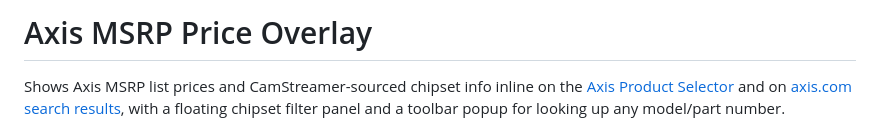
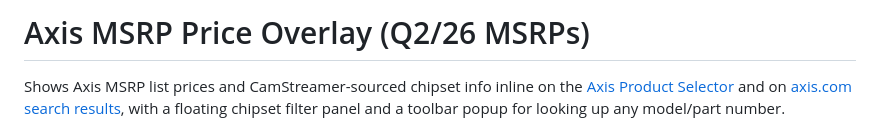
Before and after one commit to kotyzap/Axis-MSRP-Price-Overlay-Chrome-Extension, a Markdown page: README.md, the part around one of its changes. Drawn GitHub-style.

```diff
--- a/README.md
+++ b/README.md
@@ -1,3 +1,3 @@
-# Axis MSRP Price Overlay
+# Axis MSRP Price Overlay (Q2/26 MSRPs)
 
 Shows Axis MSRP list prices and CamStreamer-sourced chipset info inline on the [Axis Product Selector](https://www.axis.com/support/tools/product-selector) and on [axis.com search results](https://www.axis.com/search), with a floating chipset filter panel and a toolbar popup for looking up any model/part number.
```
Also changed, not shown: other parts of README.md (+2 -0 lines).
